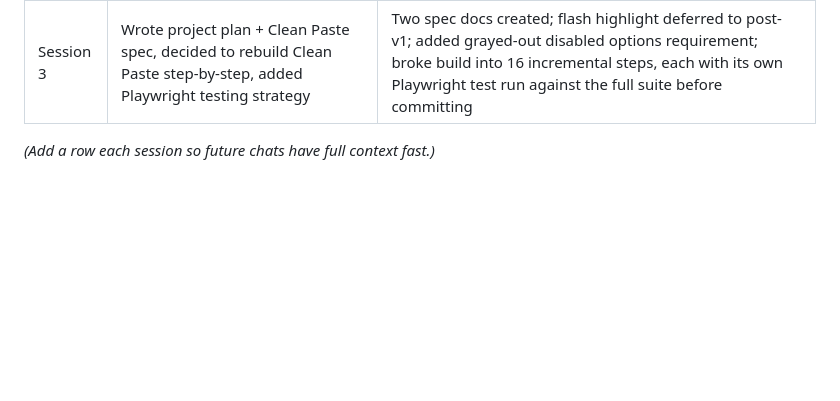
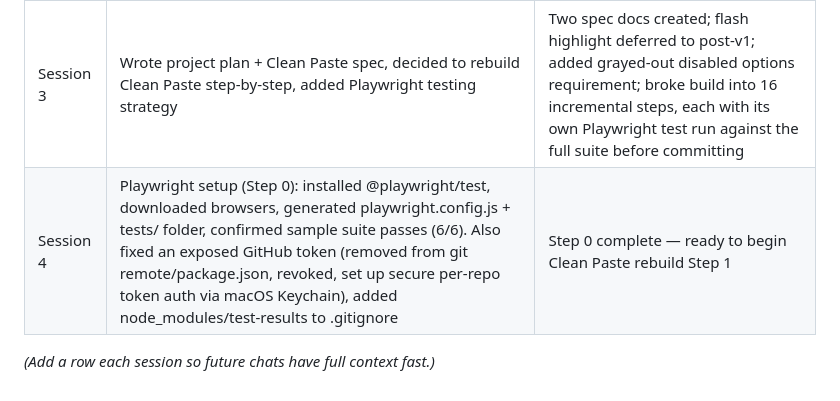
Before and after one commit to textMop/textmop, a Markdown page: docs/TEXTMOP-PROJECT-PLAN.md, the part around the change. Drawn GitHub-style; blank space fills up the shorter version.

Commit message:
Update docs: Step 0 (Playwright setup) complete

```diff
--- a/docs/TEXTMOP-PROJECT-PLAN.md
+++ b/docs/TEXTMOP-PROJECT-PLAN.md
@@ -235,5 +235,6 @@ AI-assisted drafting. Plan:
 | Session 1 | Domain, email, GitHub, Netlify setup, homepage, Clean Paste v1 | Site live at textmop.com |
 | Session 2 | Clean Paste refinements — rich preview, granular checkboxes, flash highlight | Multiple bugs found, decided to respec |
 | Session 3 | Wrote project plan + Clean Paste spec, decided to rebuild Clean Paste step-by-step, added Playwright testing strategy | Two spec docs created; flash highlight deferred to post-v1; added grayed-out disabled options requirement; broke build into 16 incremental steps, each with its own Playwright test run against the full suite before committing |
+| Session 4 | Playwright setup (Step 0): installed @playwright/test, downloaded browsers, generated playwright.config.js + tests/ folder, confirmed sample suite passes (6/6). Also fixed an exposed GitHub token (removed from git remote/package.json, revoked, set up secure per-repo token auth via macOS Keychain), added node_modules/test-results to .gitignore | Step 0 complete — ready to begin Clean Paste rebuild Step 1 |
 
 _(Add a row each session so future chats have full context fast.)_
```
Also changed, not shown: docs/CLEAN-PASTE-SPEC.md (+1 -1 lines).
